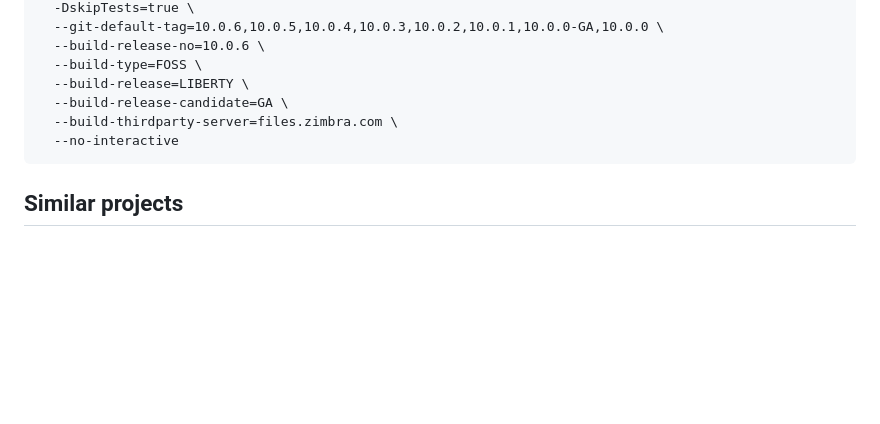
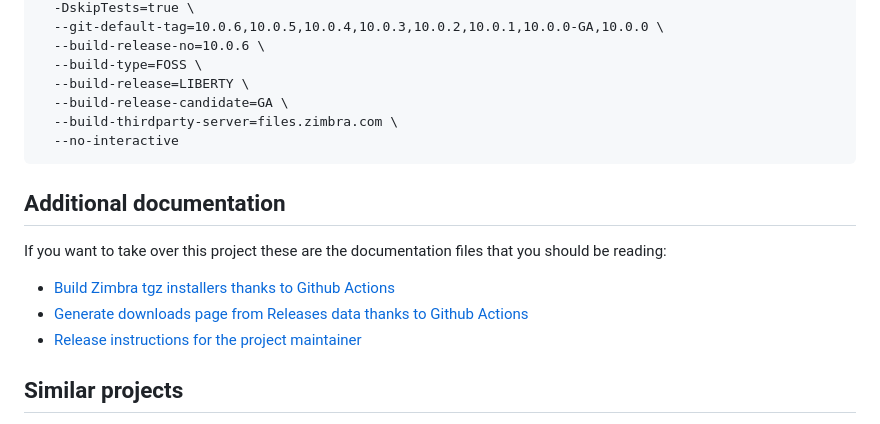
Before and after one commit to maldua/zimbra-foss-builder, a Markdown page: README.md, the part around the change. Drawn GitHub-style; blank space fills up the shorter version.

Commit message:
README.md: Added Additional documentation.

````diff
--- a/README.md
+++ b/README.md
@@ -265,6 +265,14 @@ ENV_CACHE_CLEAR_FLAG=true ./build.pl \
   --no-interactive
 ```
 
+## Additional documentation
+
+If you want to take over this project these are the documentation files that you should be reading:
+
+- [Build Zimbra tgz installers thanks to Github Actions](BUILD-GITHUB-ACTION.md)
+- [Generate downloads page from Releases data thanks to Github Actions](DOWNLOADS-GITHUB-ACTION.md)
+- [Release instructions for the project maintainer](MAINTAINER-RELEASE.md)
+
 ## Similar projects
 
 - [ianw1974's zimbra-build-scripts](https://github.com/ianw1974/zimbra-build-scripts)
````
